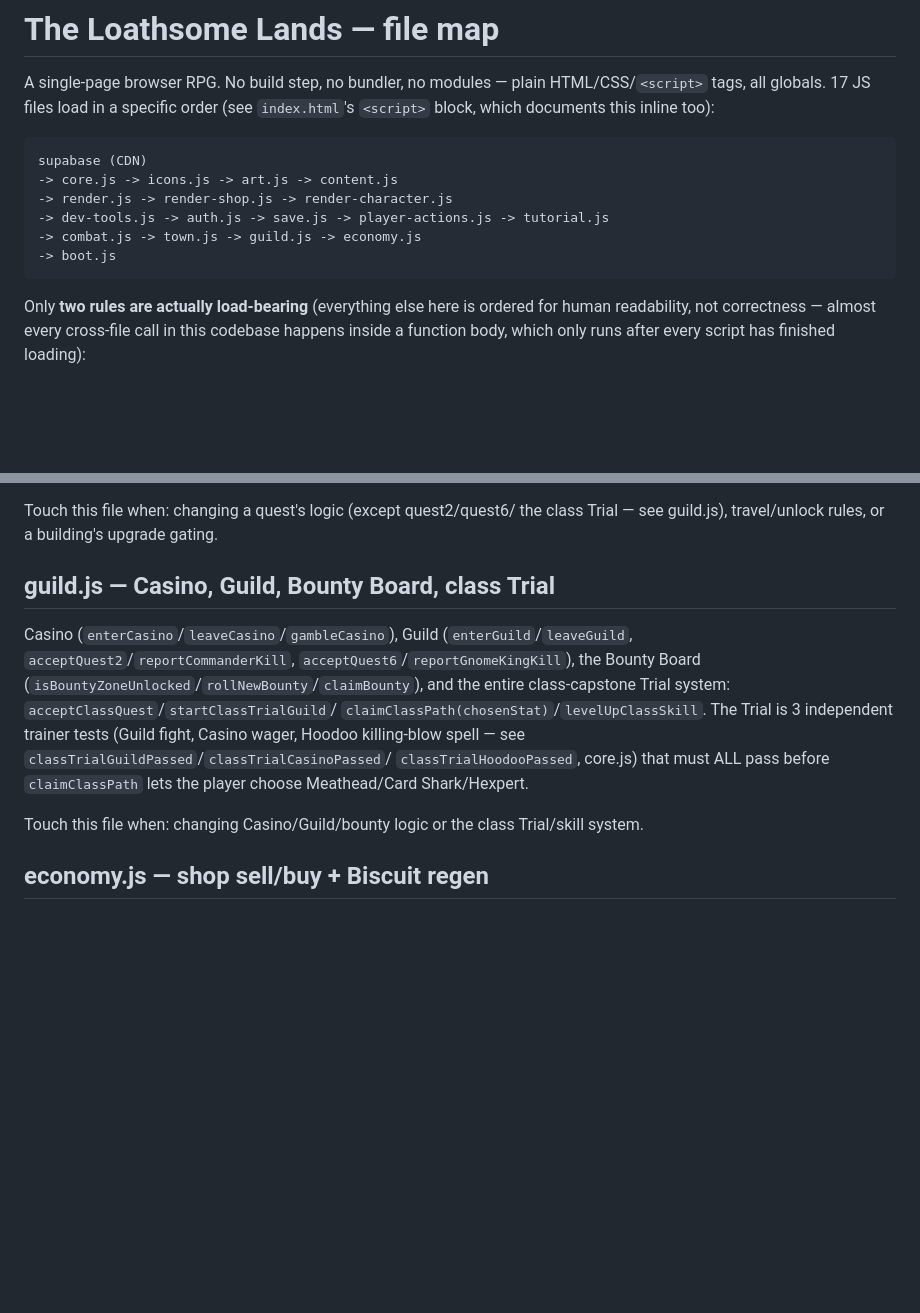
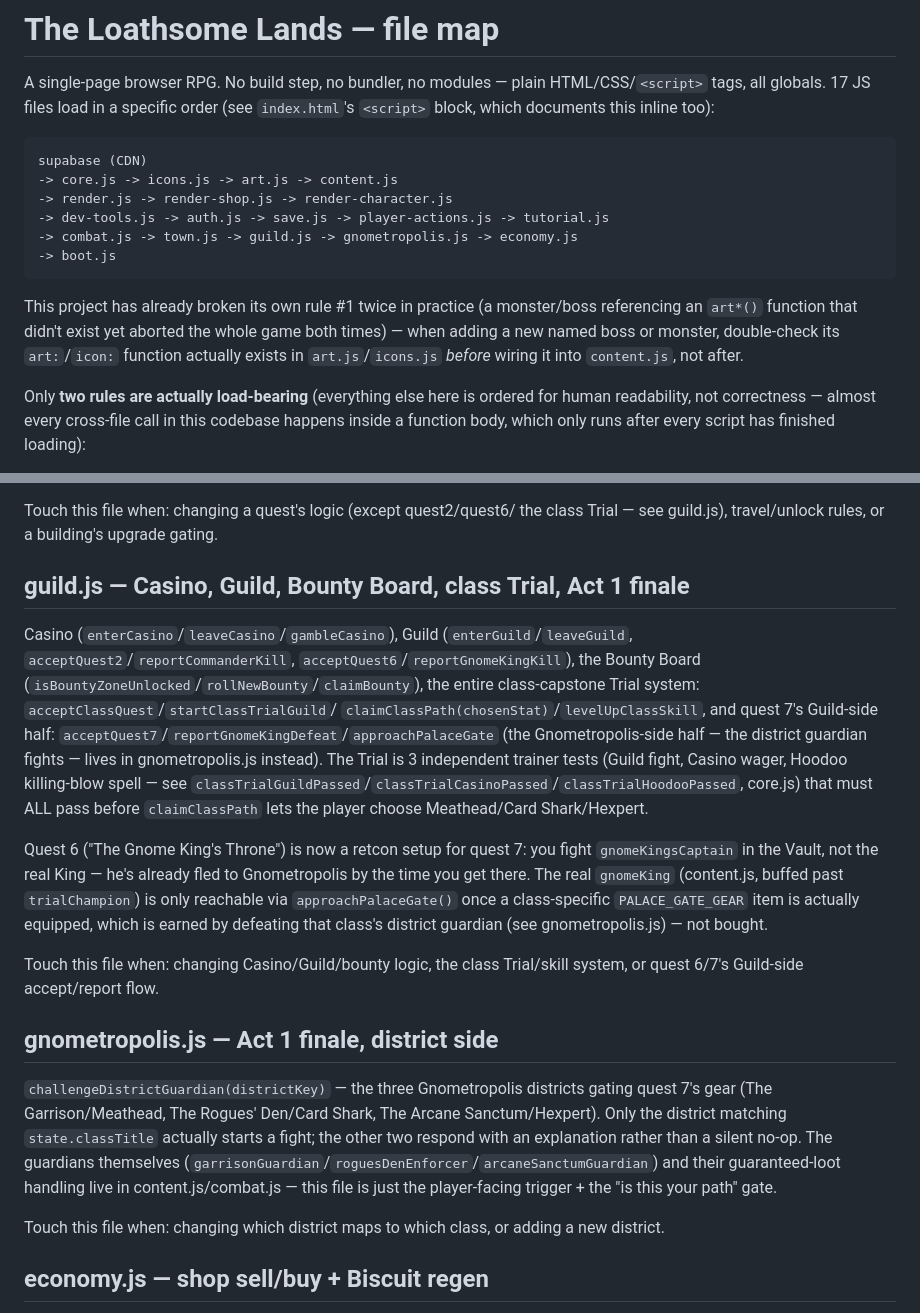
Before and after one commit to IckyAppBuilds/Loathsome-Lands, a Markdown page: AGENTS.md, 2 parts joined by grey strips. Drawn GitHub-style; blank space fills up the shorter version.

Commit message:
Document gnometropolis.js and the Act 1 finale in AGENTS.md
Adds the new file to the load-order list and its own section, updates
guild.js's section for quest 6's retcon and quest 7's Guild-side half,
and adds a note about the icon/art-reference bug class since it's now
bitten this project twice.

Co-Authored-By: Claude Sonnet 5 <noreply@anthropic.com>

````diff
--- a/AGENTS.md
+++ b/AGENTS.md
@@ -10,9 +10,15 @@ supabase (CDN)
 -> core.js -> icons.js -> art.js -> content.js
 -> render.js -> render-shop.js -> render-character.js
 -> dev-tools.js -> auth.js -> save.js -> player-actions.js -> tutorial.js
--> combat.js -> town.js -> guild.js -> economy.js
+-> combat.js -> town.js -> guild.js -> gnometropolis.js -> economy.js
 -> boot.js
 ```
+
+This project has already broken its own rule #1 twice in practice (a
+monster/boss referencing an `art*()` function that didn't exist yet
+aborted the whole game both times) — when adding a new named boss or
+monster, double-check its `art:`/`icon:` function actually exists in
+`art.js`/`icons.js` *before* wiring it into `content.js`, not after.
 
 Only **two rules are actually load-bearing** (everything else here is
 ordered for human readability, not correctness — almost every cross-file
@@ -212,20 +218,44 @@ Touch this file when: changing a quest's logic (except quest2/quest6/
 the class Trial — see guild.js), travel/unlock rules, or a building's
 upgrade gating.
 
-## guild.js — Casino, Guild, Bounty Board, class Trial
+## guild.js — Casino, Guild, Bounty Board, class Trial, Act 1 finale
 Casino (`enterCasino`/`leaveCasino`/`gambleCasino`), Guild
 (`enterGuild`/`leaveGuild`, `acceptQuest2`/`reportCommanderKill`,
 `acceptQuest6`/`reportGnomeKingKill`), the Bounty Board
-(`isBountyZoneUnlocked`/`rollNewBounty`/`claimBounty`), and the entire
+(`isBountyZoneUnlocked`/`rollNewBounty`/`claimBounty`), the entire
 class-capstone Trial system: `acceptClassQuest`/`startClassTrialGuild`/
-`claimClassPath(chosenStat)`/`levelUpClassSkill`. The Trial is 3
-independent trainer tests (Guild fight, Casino wager, Hoodoo
-killing-blow spell — see `classTrialGuildPassed`/`classTrialCasinoPassed`/
-`classTrialHoodooPassed`, core.js) that must ALL pass before
-`claimClassPath` lets the player choose Meathead/Card Shark/Hexpert.
+`claimClassPath(chosenStat)`/`levelUpClassSkill`, and quest 7's Guild-side
+half: `acceptQuest7`/`reportGnomeKingDefeat`/`approachPalaceGate` (the
+Gnometropolis-side half — the district guardian fights — lives in
+gnometropolis.js instead). The Trial is 3 independent trainer tests
+(Guild fight, Casino wager, Hoodoo killing-blow spell — see
+`classTrialGuildPassed`/`classTrialCasinoPassed`/`classTrialHoodooPassed`,
+core.js) that must ALL pass before `claimClassPath` lets the player
+choose Meathead/Card Shark/Hexpert.
 
-Touch this file when: changing Casino/Guild/bounty logic or the class
-Trial/skill system.
+Quest 6 ("The Gnome King's Throne") is now a retcon setup for quest 7:
+you fight `gnomeKingsCaptain` in the Vault, not the real King — he's
+already fled to Gnometropolis by the time you get there. The real
+`gnomeKing` (content.js, buffed past `trialChampion`) is only reachable
+via `approachPalaceGate()` once a class-specific `PALACE_GATE_GEAR` item
+is actually equipped, which is earned by defeating that class's district
+guardian (see gnometropolis.js) — not bought.
+
+Touch this file when: changing Casino/Guild/bounty logic, the class
+Trial/skill system, or quest 6/7's Guild-side accept/report flow.
+
+## gnometropolis.js — Act 1 finale, district side
+`challengeDistrictGuardian(districtKey)` — the three Gnometropolis
+districts gating quest 7's gear (The Garrison/Meathead, The Rogues'
+Den/Card Shark, The Arcane Sanctum/Hexpert). Only the district matching
+`state.classTitle` actually starts a fight; the other two respond with
+an explanation rather than a silent no-op. The guardians themselves
+(`garrisonGuardian`/`roguesDenEnforcer`/`arcaneSanctumGuardian`) and
+their guaranteed-loot handling live in content.js/combat.js — this file
+is just the player-facing trigger + the "is this your path" gate.
+
+Touch this file when: changing which district maps to which class, or
+adding a new district.
 
 ## economy.js — shop sell/buy + Biscuit regen
 `isQuestItemSellable`/`sellItemByName`/`getAvailableShopItems`/
````
